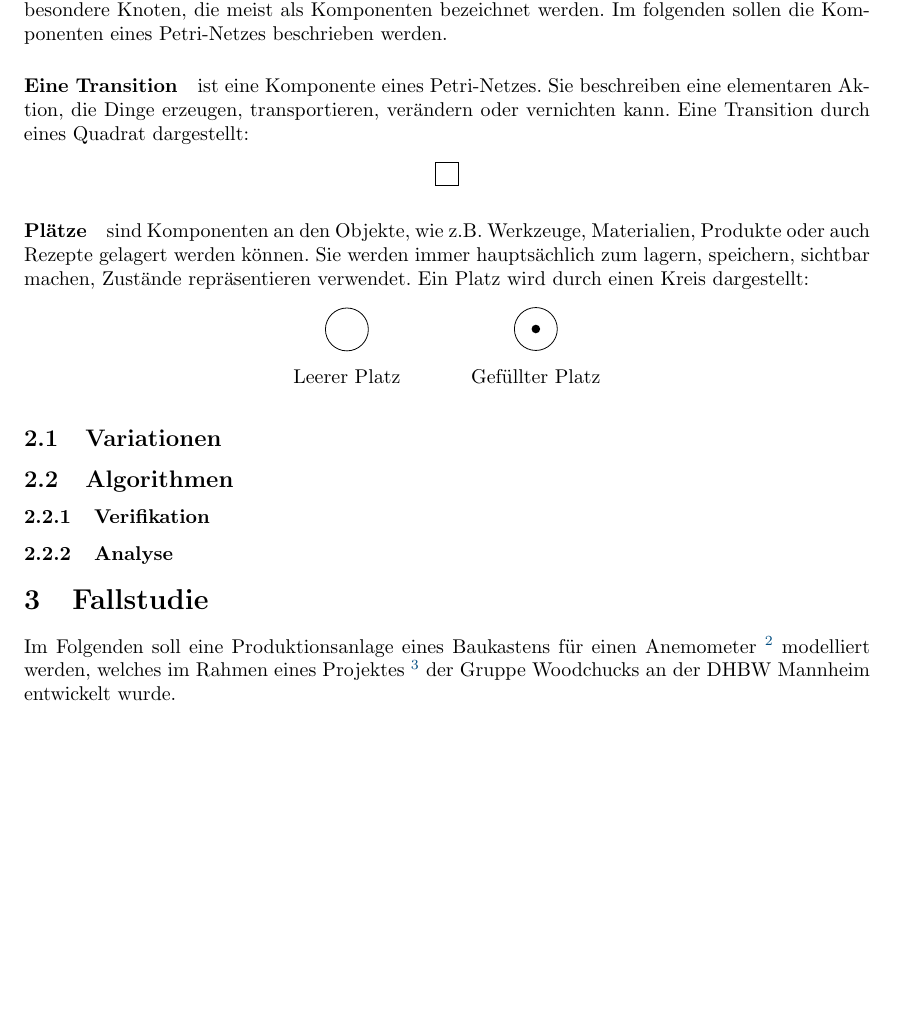
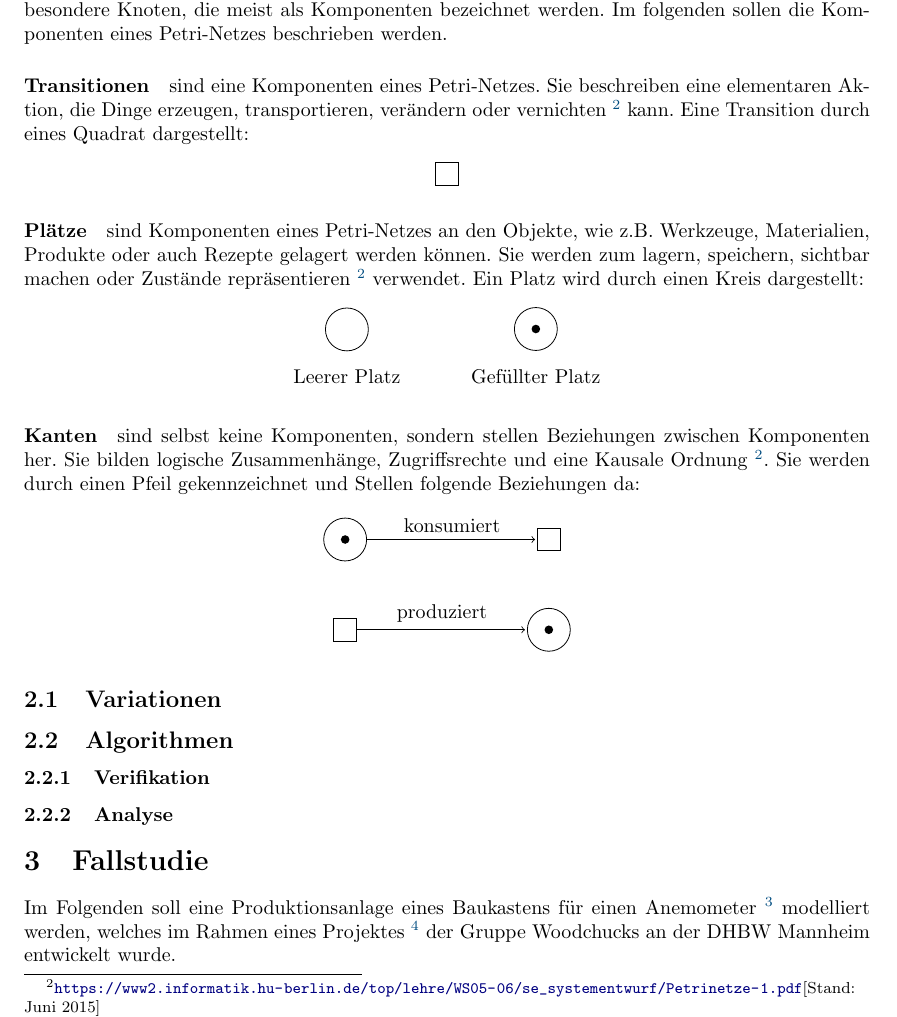
Before and after one commit to Pfeifenjoy/petri-netze, a LaTeX document (wissenschaftliche-arbeit/petri-netze.tex, which reads wissenschaftliche-arbeit/header.tex, wissenschaftliche-arbeit/theorie.tex): part of page 2 of 2 before the commit and part of page 2 of 3 after it, cut so that both start at the same text, the shorter picture padded with empty space. Compiled offline with pdfLaTeX.

Commit message:
Erklärung Kanten

```diff
--- a/wissenschaftliche-arbeit/header.tex
+++ b/wissenschaftliche-arbeit/header.tex
@@ -1,13 +1,13 @@
 \usepackage[utf8]{inputenc}
 \usepackage[german]{babel}
 
-\usepackage{hyperref}
+\usepackage[pdftex]{hyperref}
 \hypersetup{colorlinks,urlcolor=[rgb]{0,0,0.5},linkcolor=[rgb]{0,0.3,0.5}}
 \usepackage{a4wide}
 \usepackage{listings}
 
 \usepackage[autostyle=true,german=quotes]{csquotes}
-
+\usepackage{scrextend}
 \usepackage{tikz}
 \usetikzlibrary{arrows,shapes,snakes,automata,backgrounds,petri,positioning}
 
--- a/wissenschaftliche-arbeit/theorie.tex
+++ b/wissenschaftliche-arbeit/theorie.tex
@@ -4,8 +4,8 @@ Im Prinzip können Petri-Netze als Graphen aufgefasst werden.
 Diese Graphen besitzen allerdings besondere Knoten, die meist als Komponenten bezeichnet werden.
 Im folgenden sollen die Komponenten eines Petri-Netzes beschrieben werden.
 
-\paragraph{Eine Transition} ist eine Komponente eines Petri-Netzes.
-Sie beschreiben eine elementaren Aktion, die Dinge erzeugen, transportieren, verändern oder vernichten kann.
+\paragraph{Transitionen} sind eine Komponenten eines Petri-Netzes.
+Sie beschreiben eine elementaren Aktion, die Dinge erzeugen, transportieren, verändern oder vernichten \footnote{\label{hu_berlin}\url{https://www2.informatik.hu-berlin.de/top/lehre/WS05-06/se_systementwurf/Petrinetze-1.pdf}[Stand: Juni 2015]} kann.
 Eine Transition durch eines Quadrat dargestellt:
 \begin{center}
     \begin{tikzpicture}
@@ -13,8 +13,8 @@ Eine Transition durch eines Quadrat dargestellt:
     \end{tikzpicture}
 \end{center}
 
-\paragraph{Plätze} sind Komponenten an den Objekte, wie z.B. Werkzeuge, Materialien, Produkte oder auch Rezepte gelagert werden können.
-Sie werden immer hauptsächlich zum lagern, speichern, sichtbar machen, Zustände repräsentieren verwendet.
+\paragraph{Plätze} sind Komponenten eines Petri-Netzes an den Objekte, wie z.B. Werkzeuge, Materialien, Produkte oder auch Rezepte gelagert werden können.
+Sie werden zum lagern, speichern, sichtbar machen oder Zustände repräsentieren \footref{hu_berlin} verwendet.
 Ein Platz wird durch einen Kreis dargestellt:
 \begin{center}
     \begin{tikzpicture}
@@ -25,6 +25,19 @@ Ein Platz wird durch einen Kreis dargestellt:
     \end{tikzpicture}
 \end{center}
 
+\paragraph{Kanten} sind selbst keine Komponenten, sondern stellen Beziehungen zwischen Komponenten her.
+Sie bilden logische Zusammenhänge, Zugriffsrechte und eine Kausale Ordnung \footref{hu_berlin}.
+Sie werden durch einen Pfeil gekennzeichnet und Stellen folgende Beziehungen da:
+\begin{center}
+    \begin{tikzpicture}
+        \node[place, tokens=1](konsStart){};
+        \node[transition, right=3cm of konsStart](konsEnd){}
+        edge [pre] node[anchor=south] {konsumiert}(konsStart);
+        \node[transition, below= of konsStart](prodStart){};
+        \node[place, tokens=1, right=3cm of prodStart](prodEnd){}
+        edge [pre] node[anchor=south] {produziert}(prodStart);
+    \end{tikzpicture}
+\end{center}
 
 
 \subsection{Variationen}
```
Also changed, not shown: wissenschaftliche-arbeit/petri-netze.pdf.
